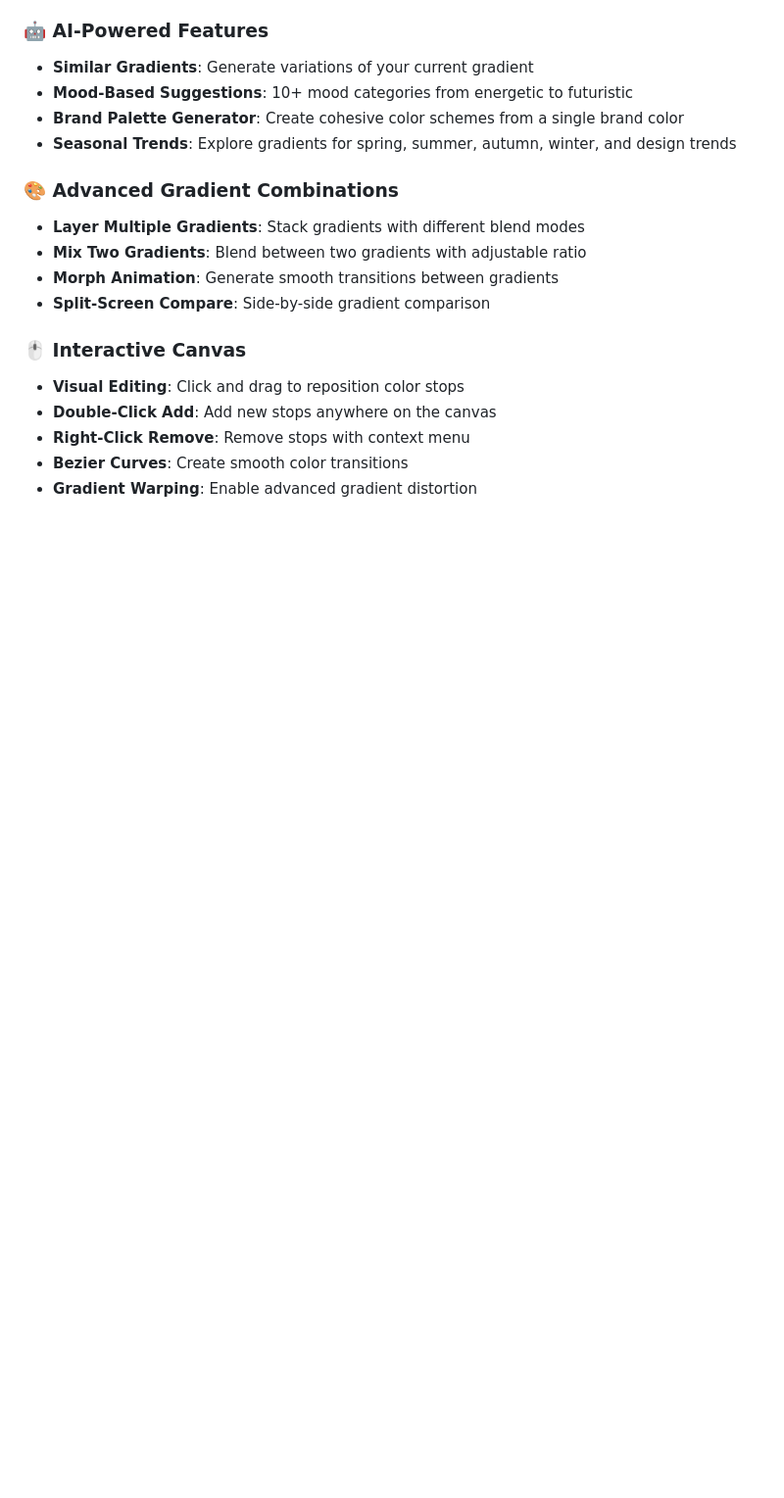
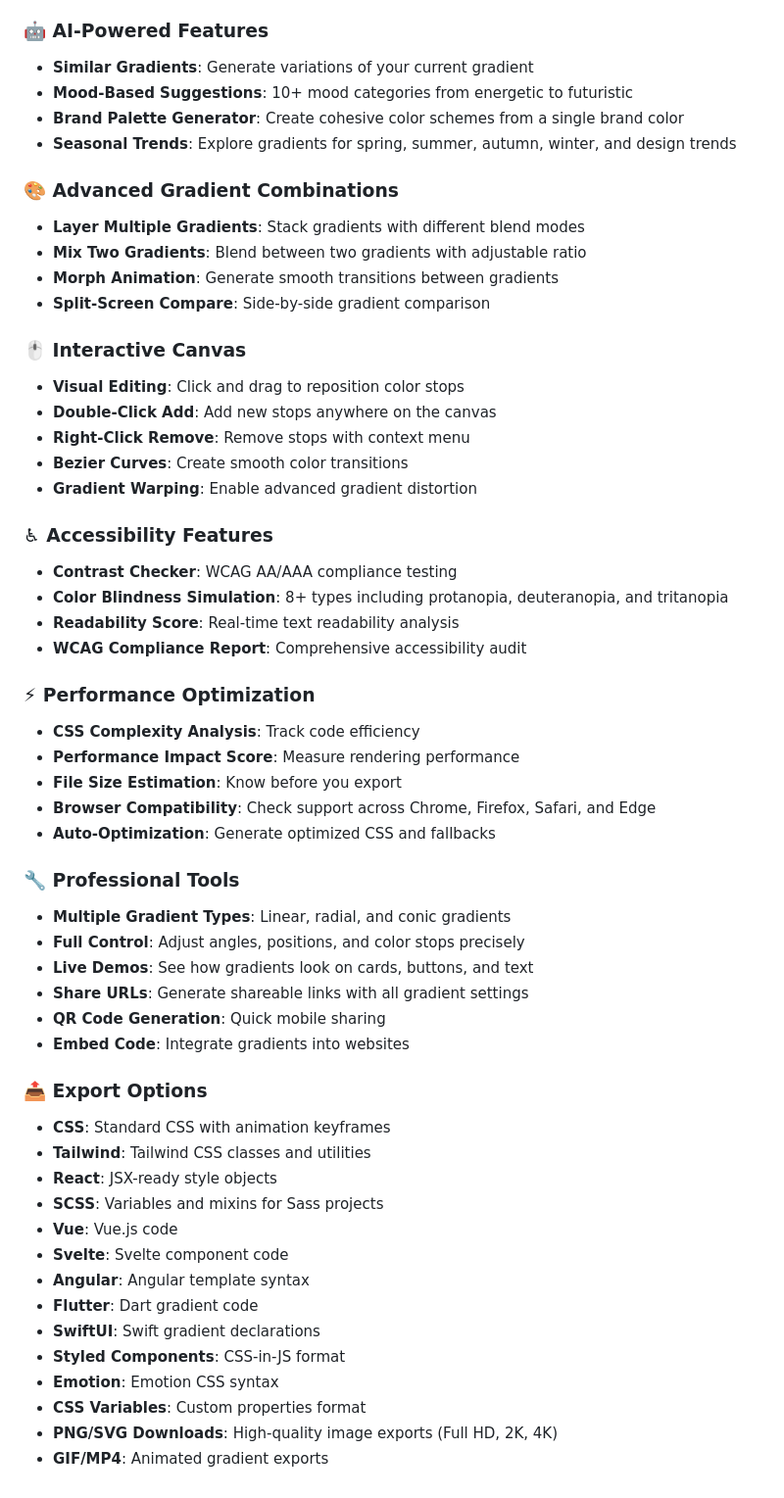
Before and after one commit to rembertdesigns/Gradient-Background-Picker, a Markdown page: README.md, the part around the change. Shown: that part at 98% size. GitHub-like rendering; blank space fills up the shorter version.

```diff
--- a/README.md
+++ b/README.md
@@ -86,3 +86,40 @@ A powerful, feature-rich gradient generator that lets you create beautiful anima
 - **Right-Click Remove**: Remove stops with context menu
 - **Bezier Curves**: Create smooth color transitions
 - **Gradient Warping**: Enable advanced gradient distortion
+
+### ♿ Accessibility Features
+- **Contrast Checker**: WCAG AA/AAA compliance testing
+- **Color Blindness Simulation**: 8+ types including protanopia, deuteranopia, and tritanopia
+- **Readability Score**: Real-time text readability analysis
+- **WCAG Compliance Report**: Comprehensive accessibility audit
+
+### ⚡ Performance Optimization
+- **CSS Complexity Analysis**: Track code efficiency
+- **Performance Impact Score**: Measure rendering performance
+- **File Size Estimation**: Know before you export
+- **Browser Compatibility**: Check support across Chrome, Firefox, Safari, and Edge
+- **Auto-Optimization**: Generate optimized CSS and fallbacks
+
+### 🔧 Professional Tools
+- **Multiple Gradient Types**: Linear, radial, and conic gradients
+- **Full Control**: Adjust angles, positions, and color stops precisely
+- **Live Demos**: See how gradients look on cards, buttons, and text
+- **Share URLs**: Generate shareable links with all gradient settings
+- **QR Code Generation**: Quick mobile sharing
+- **Embed Code**: Integrate gradients into websites
+
+### 📤 Export Options
+- **CSS**: Standard CSS with animation keyframes
+- **Tailwind**: Tailwind CSS classes and utilities
+- **React**: JSX-ready style objects
+- **SCSS**: Variables and mixins for Sass projects
+- **Vue**: Vue.js code
+- **Svelte**: Svelte component code
+- **Angular**: Angular template syntax
+- **Flutter**: Dart gradient code
+- **SwiftUI**: Swift gradient declarations
+- **Styled Components**: CSS-in-JS format
+- **Emotion**: Emotion CSS syntax
+- **CSS Variables**: Custom properties format
+- **PNG/SVG Downloads**: High-quality image exports (Full HD, 2K, 4K)
+- **GIF/MP4**: Animated gradient exports
```
